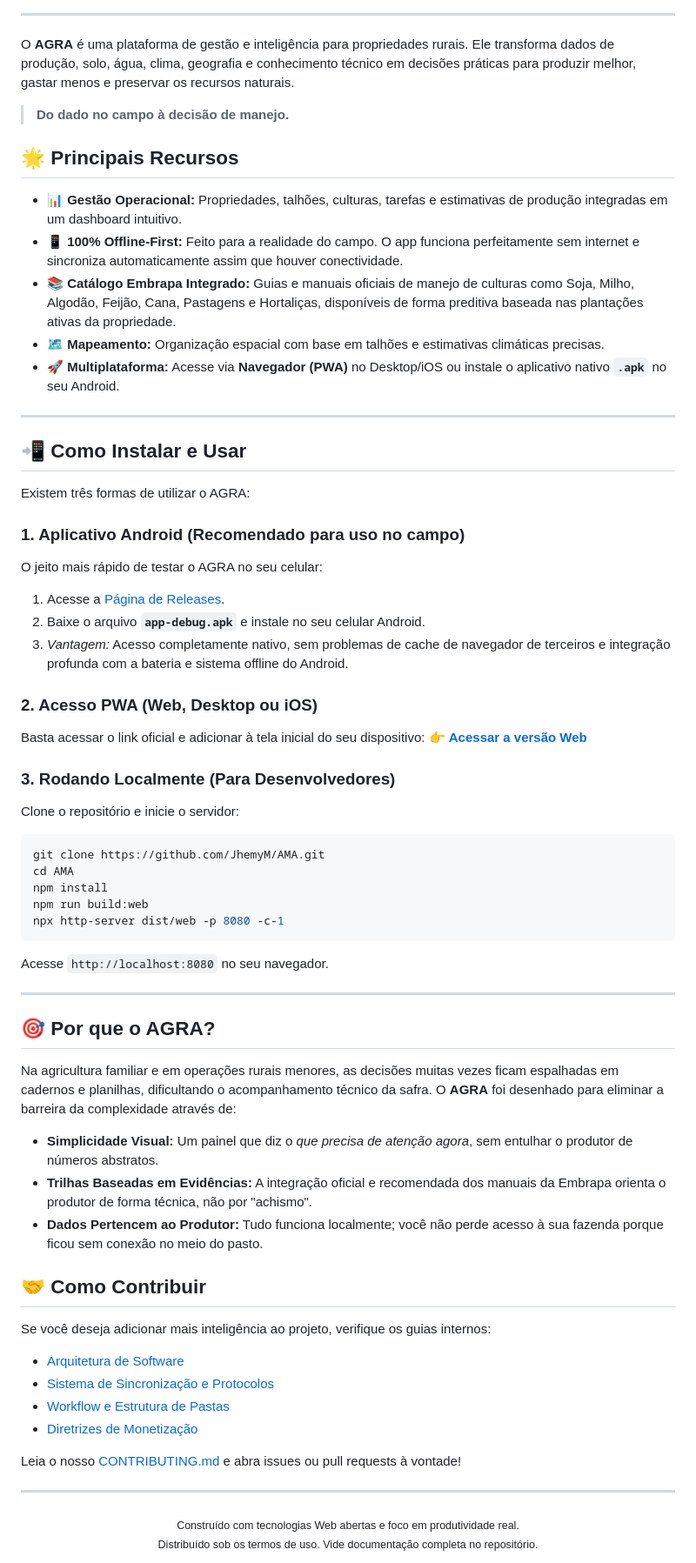
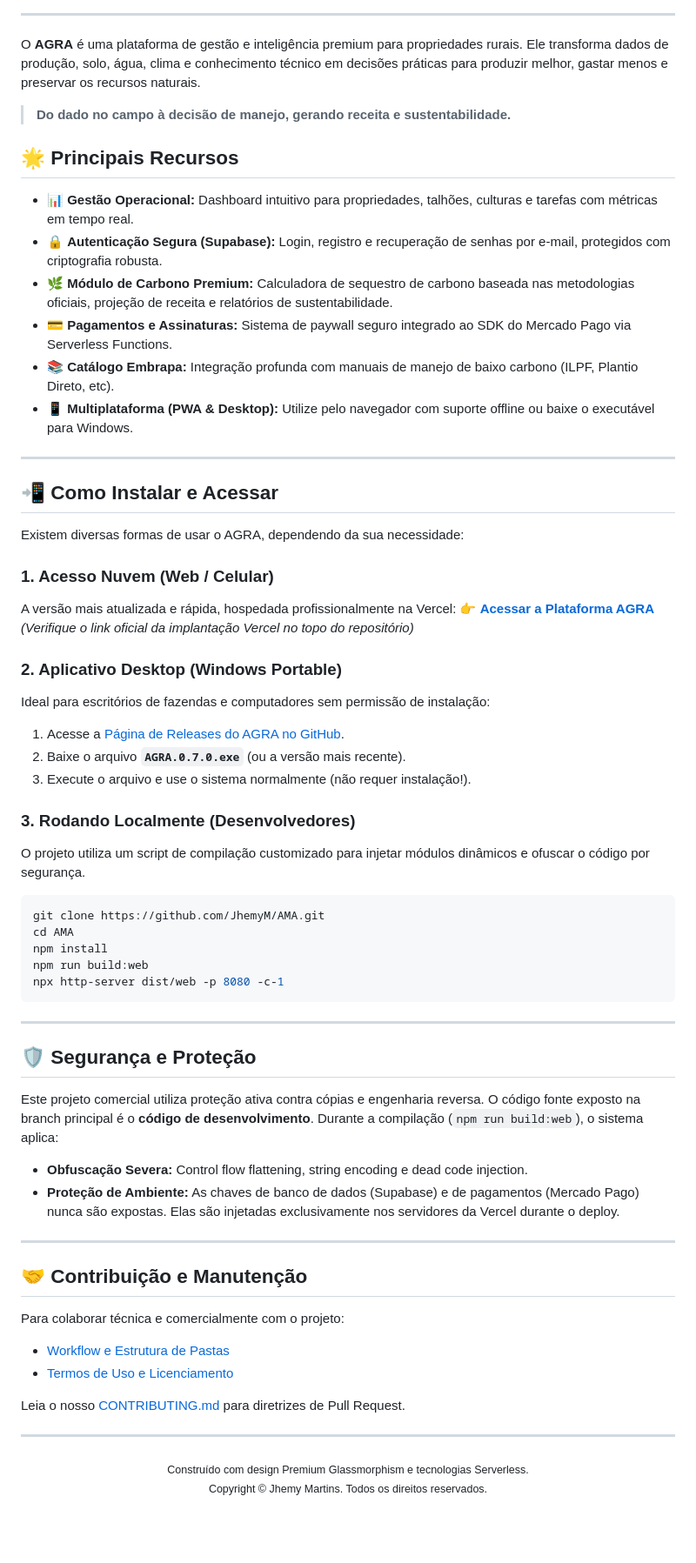
Before and after one commit to JhemyM/AMA, a Markdown page: README.md, the part around one of its changes. Shown at 87% size. GitHub-like rendering; blank space fills up the shorter version.

Commit message:
docs: update README with premium features and deployment instructions

````diff
--- a/README.md
+++ b/README.md
@@ -12,36 +12,37 @@
 
 ---
 
-O **AGRA** é uma plataforma de gestão e inteligência para propriedades rurais. Ele transforma dados de produção, solo, água, clima, geografia e conhecimento técnico em decisões práticas para produzir melhor, gastar menos e preservar os recursos naturais.
+O **AGRA** é uma plataforma de gestão e inteligência premium para propriedades rurais. Ele transforma dados de produção, solo, água, clima e conhecimento técnico em decisões práticas para produzir melhor, gastar menos e preservar os recursos naturais.
 
-> **Do dado no campo à decisão de manejo.**
+> **Do dado no campo à decisão de manejo, gerando receita e sustentabilidade.**
 
 ## 🌟 Principais Recursos
 
-- 📊 **Gestão Operacional:** Propriedades, talhões, culturas, tarefas e estimativas de produção integradas em um dashboard intuitivo.
-- 📱 **100% Offline-First:** Feito para a realidade do campo. O app funciona perfeitamente sem internet e sincroniza automaticamente assim que houver conectividade.
-- 📚 **Catálogo Embrapa Integrado:** Guias e manuais oficiais de manejo de culturas como Soja, Milho, Algodão, Feijão, Cana, Pastagens e Hortaliças, disponíveis de forma preditiva baseada nas plantações ativas da propriedade.
-- 🗺️ **Mapeamento:** Organização espacial com base em talhões e estimativas climáticas precisas.
-- 🚀 **Multiplataforma:** Acesse via **Navegador (PWA)** no Desktop/iOS ou instale o aplicativo nativo **`.apk`** no seu Android.
+- 📊 **Gestão Operacional:** Dashboard intuitivo para propriedades, talhões, culturas e tarefas com métricas em tempo real.
+- 🔒 **Autenticação Segura (Supabase):** Login, registro e recuperação de senhas por e-mail, protegidos com criptografia robusta.
+- 🌿 **Módulo de Carbono Premium:** Calculadora de sequestro de carbono baseada nas metodologias oficiais, projeção de receita e relatórios de sustentabilidade.
+- 💳 **Pagamentos e Assinaturas:** Sistema de paywall seguro integrado ao SDK do Mercado Pago via Serverless Functions.
+- 📚 **Catálogo Embrapa:** Integração profunda com manuais de manejo de baixo carbono (ILPF, Plantio Direto, etc).
+- 📱 **Multiplataforma (PWA & Desktop):** Utilize pelo navegador com suporte offline ou baixe o executável para Windows.
 
 ---
 
-## 📲 Como Instalar e Usar
+## 📲 Como Instalar e Acessar
 
-Existem três formas de utilizar o AGRA:
+Existem diversas formas de usar o AGRA, dependendo da sua necessidade:
 
-### 1. Aplicativo Android (Recomendado para uso no campo)
-O jeito mais rápido de testar o AGRA no seu celular:
-1. Acesse a [Página de Releases](https://github.com/JhemyM/AMA/releases/latest).
-2. Baixe o arquivo **`app-debug.apk`** e instale no seu celular Android.
-3. *Vantagem:* Acesso completamente nativo, sem problemas de cache de navegador de terceiros e integração profunda com a bateria e sistema offline do Android.
+### 1. Acesso Nuvem (Web / Celular)
+A versão mais atualizada e rápida, hospedada profissionalmente na Vercel:
+👉 **[Acessar a Plataforma AGRA](https://github.com/JhemyM/AMA)** *(Verifique o link oficial da implantação Vercel no topo do repositório)*
 
-### 2. Acesso PWA (Web, Desktop ou iOS)
-Basta acessar o link oficial e adicionar à tela inicial do seu dispositivo:
-👉 **[Acessar a versão Web](https://jhemym.github.io/AMA)**
+### 2. Aplicativo Desktop (Windows Portable)
+Ideal para escritórios de fazendas e computadores sem permissão de instalação:
+1. Acesse a [Página de Releases do AGRA no GitHub](https://github.com/JhemyM/AMA/releases/latest).
+2. Baixe o arquivo **`AGRA.0.7.0.exe`** (ou a versão mais recente).
+3. Execute o arquivo e use o sistema normalmente (não requer instalação!).
 
-### 3. Rodando Localmente (Para Desenvolvedores)
-Clone o repositório e inicie o servidor:
+### 3. Rodando Localmente (Desenvolvedores)
+O projeto utiliza um script de compilação customizado para injetar módulos dinâmicos e ofuscar o código por segurança.
 
 ```bash
 git clone https://github.com/JhemyM/AMA.git
@@ -50,32 +51,29 @@ npm install
 npm run build:web
 npx http-server dist/web -p 8080 -c-1
 ```
-Acesse `http://localhost:8080` no seu navegador.
 
 ---
 
-## 🎯 Por que o AGRA?
+## 🛡️ Segurança e Proteção
 
-Na agricultura familiar e em operações rurais menores, as decisões muitas vezes ficam espalhadas em cadernos e planilhas, dificultando o acompanhamento técnico da safra. O **AGRA** foi desenhado para eliminar a barreira da complexidade através de:
+Este projeto comercial utiliza proteção ativa contra cópias e engenharia reversa.
+O código fonte exposto na branch principal é o **código de desenvolvimento**. Durante a compilação (`npm run build:web`), o sistema aplica:
+- **Obfuscação Severa:** Control flow flattening, string encoding e dead code injection.
+- **Proteção de Ambiente:** As chaves de banco de dados (Supabase) e de pagamentos (Mercado Pago) nunca são expostas. Elas são injetadas exclusivamente nos servidores da Vercel durante o deploy.
 
-- **Simplicidade Visual:** Um painel que diz o *que precisa de atenção agora*, sem entulhar o produtor de números abstratos.
-- **Trilhas Baseadas em Evidências:** A integração oficial e recomendada dos manuais da Embrapa orienta o produtor de forma técnica, não por "achismo".
-- **Dados Pertencem ao Produtor:** Tudo funciona localmente; você não perde acesso à sua fazenda porque ficou sem conexão no meio do pasto.
+---
 
-## 🤝 Como Contribuir
+## 🤝 Contribuição e Manutenção
 
-Se você deseja adicionar mais inteligência ao projeto, verifique os guias internos:
+Para colaborar técnica e comercialmente com o projeto:
+- [Workflow e Estrutura de Pastas](FUTURE_WORKFLOW.md)
+- [Termos de Uso e Licenciamento](protecao_e_licenciamento.md)
 
-- [Arquitetura de Software](ARCHITECTURE.md)
-- [Sistema de Sincronização e Protocolos](SYNC_PROTOCOL.md)
-- [Workflow e Estrutura de Pastas](WORKFLOW.md)
-- [Diretrizes de Monetização](MONETIZATION.md)
-
-Leia o nosso [CONTRIBUTING.md](CONTRIBUTING.md) e abra issues ou pull requests à vontade!
+Leia o nosso [CONTRIBUTING.md](CONTRIBUTING.md) para diretrizes de Pull Request.
 
 ---
 
 <div align="center">
-  <sub>Construído com tecnologias Web abertas e foco em produtividade real.</sub><br>
-  <sub>Distribuído sob os termos de uso. Vide documentação completa no repositório.</sub>
+  <sub>Construído com design Premium Glassmorphism e tecnologias Serverless.</sub><br>
+  <sub>Copyright © Jhemy Martins. Todos os direitos reservados.</sub>
 </div>
````
Also changed, not shown: other parts of README.md (+3 -3 lines).
